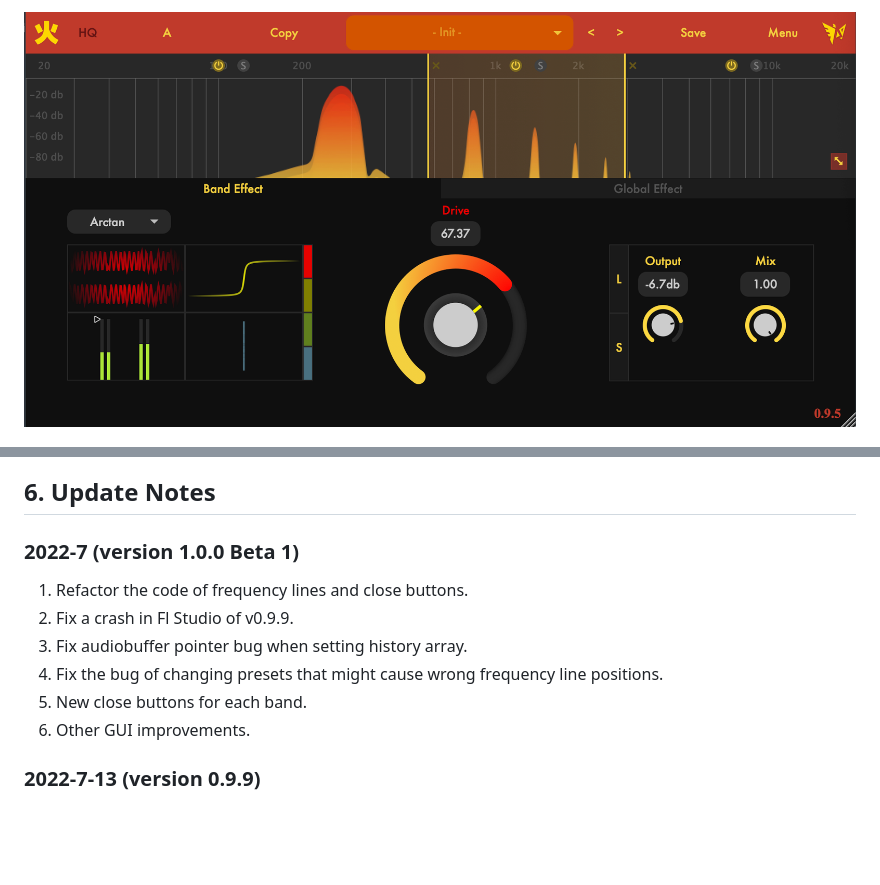
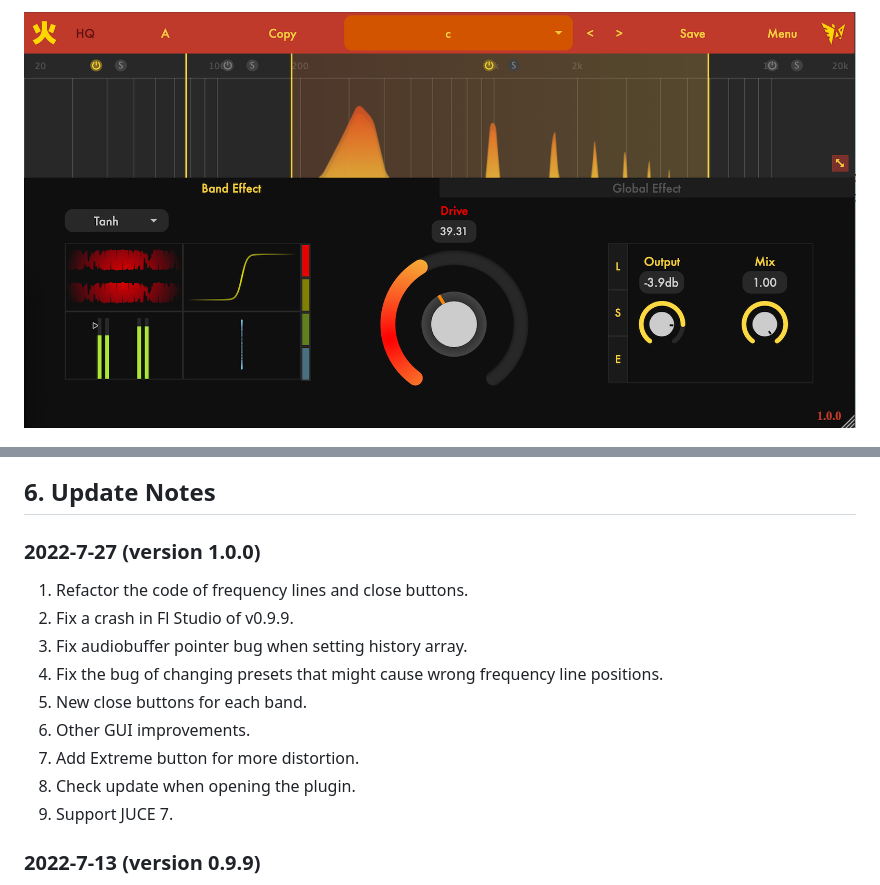
Before and after one commit to jerryuhoo/Fire, a Markdown page: README.md, 2 parts joined by grey strips. Drawn GitHub-style; pictures changed too: Fire1.png; blank space fills up the shorter version.

```diff
--- a/README.md
+++ b/README.md
@@ -101,7 +101,7 @@ SoundCloud: [Wings](https://soundcloud.com/jerry-876742699)
 
 ## 6. Update Notes
 
-### 2022-7 (version 1.0.0 Beta 1)
+### 2022-7-27 (version 1.0.0)
 
 1. Refactor the code of frequency lines and close buttons.
 2. Fix a crash in Fl Studio of v0.9.9.
@@ -109,6 +109,9 @@ SoundCloud: [Wings](https://soundcloud.com/jerry-876742699)
 4. Fix the bug of changing presets that might cause wrong frequency line positions.
 5. New close buttons for each band.
 6. Other GUI improvements.
+7. Add Extreme button for more distortion.
+8. Check update when opening the plugin.
+9. Support JUCE 7.
 
 ### 2022-7-13 (version 0.9.9)
 
```
Also changed, not shown: other parts of README.md (+1 -1 lines).
